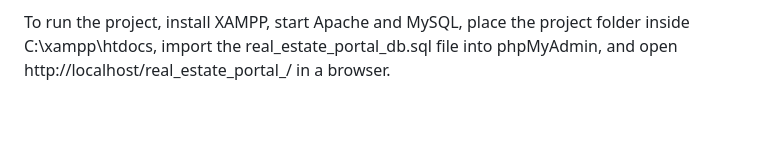
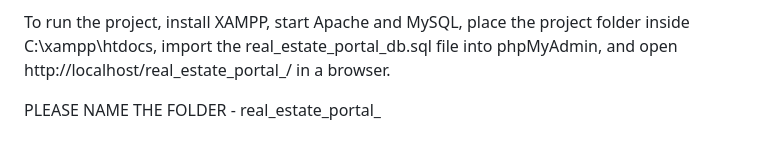
Before and after one commit to ahmadhuzaifa2428-source/FINAL-PROJECT-344, a Markdown page: README.md, the part around the change. Rendered like a GitHub page; blank space fills up the shorter version.

```diff
--- a/README.md
+++ b/README.md
@@ -75,3 +75,5 @@ The Favorites table stores saved favorite properties.
 The project also includes the AddOrUpdateUser stored procedure, the ProcessTransaction stored procedure, the PropertyListingView SQL view, and the AfterTransactionInsert SQL trigger.
 
 To run the project, install XAMPP, start Apache and MySQL, place the project folder inside C:\xampp\htdocs, import the real_estate_portal_db.sql file into phpMyAdmin, and open http://localhost/real_estate_portal_/ in a browser.
+
+PLEASE NAME THE FOLDER - real_estate_portal_
```
